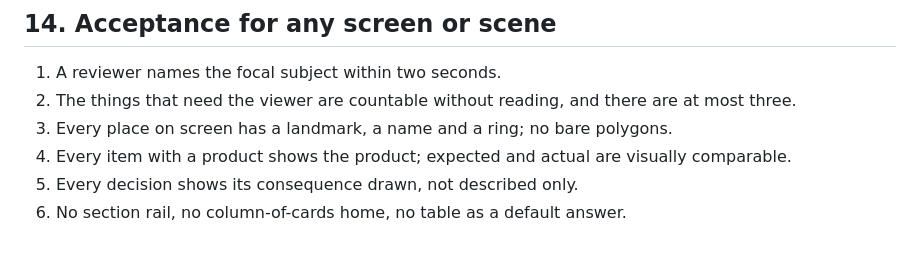
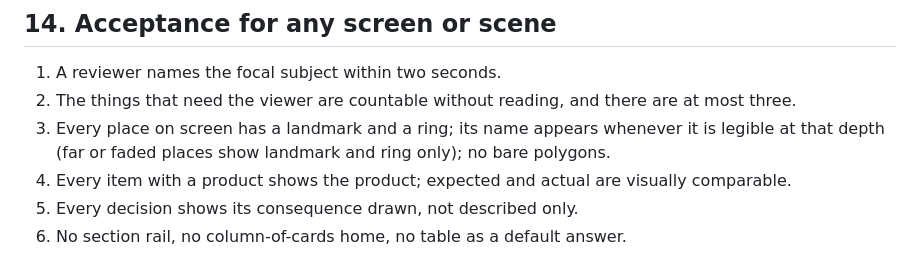
Before and after one commit to nightdweller11/lucid-total, a Markdown page: docs/13-experience.md, the part around the change. Drawn GitHub-style.

```diff
--- a/docs/13-experience.md
+++ b/docs/13-experience.md
@@ -212,7 +212,7 @@ Every scene has a spoken summary and a list equivalent (the "tree" of the world
 
 1. A reviewer names the focal subject within two seconds.
 2. The things that need the viewer are countable without reading, and there are at most three.
-3. Every place on screen has a landmark, a name and a ring; no bare polygons.
+3. Every place on screen has a landmark and a ring; its name appears whenever it is legible at that depth (far or faded places show landmark and ring only); no bare polygons.
 4. Every item with a product shows the product; expected and actual are visually comparable.
 5. Every decision shows its consequence drawn, not described only.
 6. No section rail, no column-of-cards home, no table as a default answer.
```
Also changed, not shown: docs/03-map-and-views.md (+2 -0 lines).
